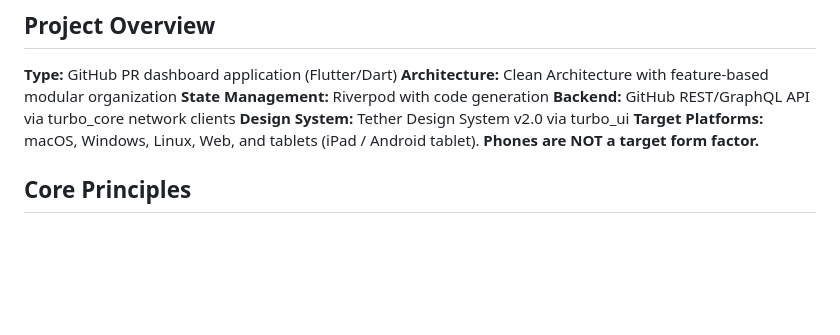
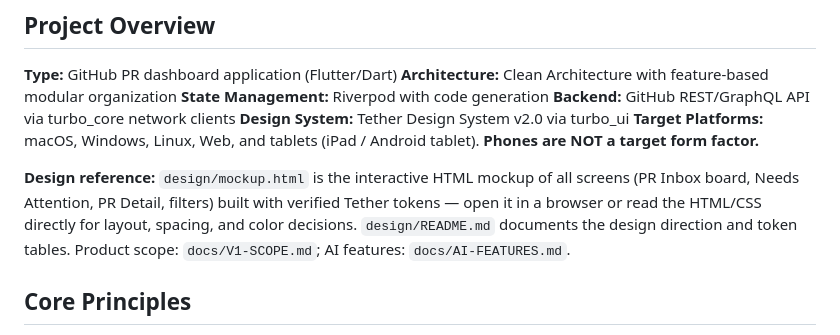
Before and after one commit to TurboVets/turbo-board, a Markdown page: CLAUDE.md, the part around the change. GitHub-like rendering; blank space fills up the shorter version.

Commit message:
docs: point agents to design mockup in CLAUDE.md

```diff
--- a/CLAUDE.md
+++ b/CLAUDE.md
@@ -10,6 +10,8 @@ This document provides guidelines for AI agents (Claude, Cursor, etc.) working o
 **Backend:** GitHub REST/GraphQL API via turbo_core network clients
 **Design System:** Tether Design System v2.0 via turbo_ui
 **Target Platforms:** macOS, Windows, Linux, Web, and tablets (iPad / Android tablet). **Phones are NOT a target form factor.**
+
+**Design reference:** `design/mockup.html` is the interactive HTML mockup of all screens (PR Inbox board, Needs Attention, PR Detail, filters) built with verified Tether tokens — open it in a browser or read the HTML/CSS directly for layout, spacing, and color decisions. `design/README.md` documents the design direction and token tables. Product scope: `docs/V1-SCOPE.md`; AI features: `docs/AI-FEATURES.md`.
 
 ## Core Principles
 
```
